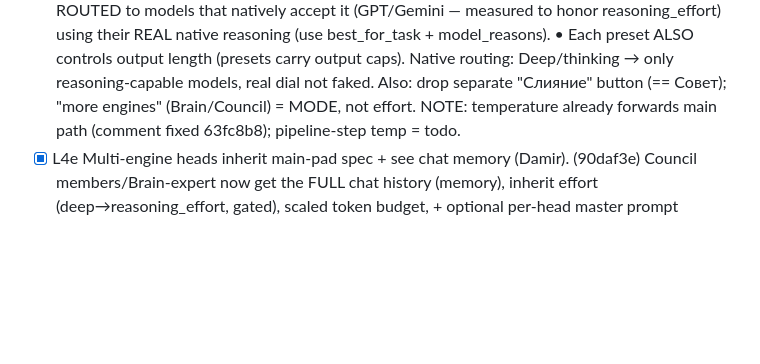
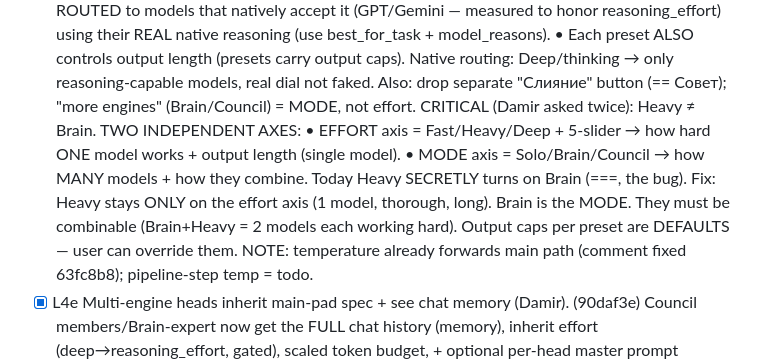
Before and after one commit to d14life/taiga-backend, a Markdown page: LANES.md, the part around the change. Drawn GitHub-style; blank space fills up the shorter version.

Commit message:
docs: Heavy != Brain — two independent axes (effort vs mode), combinable (Damir)
Heavy = effort preset (1 model, hard/long); Brain = mode (multiple models). Today Heavy secretly ===
Brain (the bug to fix). They must be separate + combinable (Brain+Heavy). Output caps = user-overridable
defaults.

```diff
--- a/LANES.md
+++ b/LANES.md
@@ -60,6 +60,12 @@ Priority: L4a-ui · L23 (no-truncation/budget-routing) · L4b · L4c · L19 · L
         • Each preset ALSO controls output length (presets carry output caps). Native routing: Deep/thinking
           → only reasoning-capable models, real dial not faked.
         Also: drop separate "Слияние" button (== Совет); "more engines" (Brain/Council) = MODE, not effort.
+        CRITICAL (Damir asked twice): Heavy ≠ Brain. TWO INDEPENDENT AXES:
+          • EFFORT axis = Fast/Heavy/Deep + 5-slider → how hard ONE model works + output length (single model).
+          • MODE axis   = Solo/Brain/Council → how MANY models + how they combine.
+          Today Heavy SECRETLY turns on Brain (===, the bug). Fix: Heavy stays ONLY on the effort axis
+          (1 model, thorough, long). Brain is the MODE. They must be combinable (Brain+Heavy = 2 models each
+          working hard). Output caps per preset are DEFAULTS — user can override them.
         NOTE: temperature already forwards main path (comment fixed 63fc8b8); pipeline-step temp = todo.
 - [x] L4e Multi-engine heads inherit main-pad spec + see chat memory (Damir).  (90daf3e)
         Council members/Brain-expert now get the FULL chat history (memory), inherit effort
```
